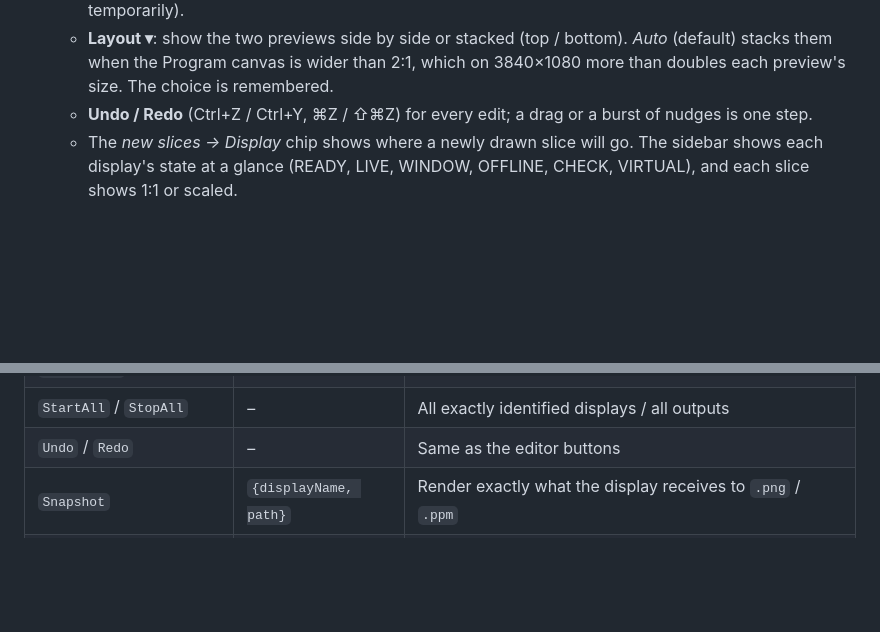
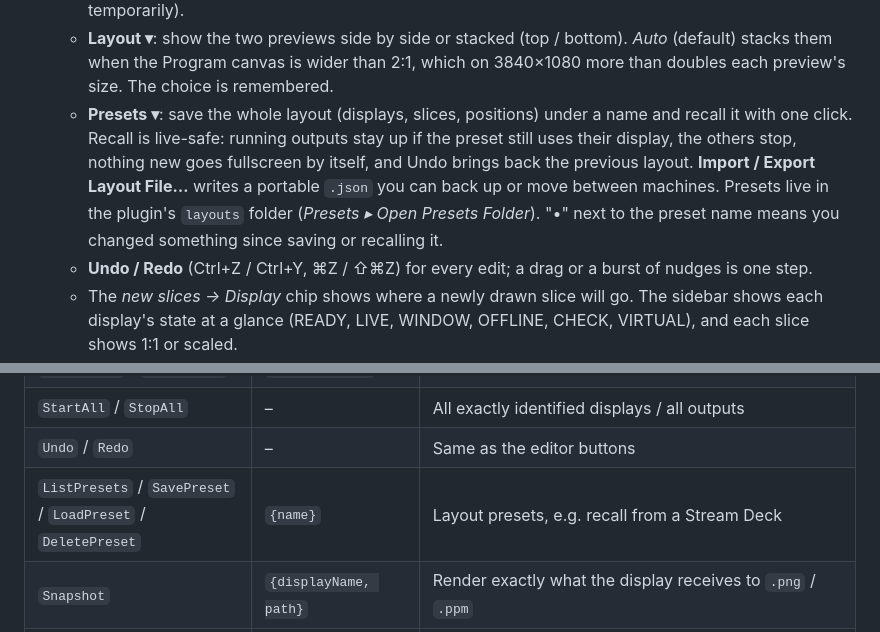
Before and after one commit to Jallison154/obs-output-mapping, a Markdown page: README.md, 2 parts joined by grey strips. Drawn GitHub-style; blank space fills up the shorter version.

```diff
--- a/README.md
+++ b/README.md
@@ -59,6 +59,14 @@ is the place they would go).
     bottom). *Auto* (default) stacks them when the Program canvas is wider
     than 2:1, which on 3840×1080 more than doubles each preview's size. The
     choice is remembered.
+  - **Presets ▾**: save the whole layout (displays, slices, positions)
+    under a name and recall it with one click. Recall is live-safe: running
+    outputs stay up if the preset still uses their display, the others stop,
+    nothing new goes fullscreen by itself, and Undo brings back the previous
+    layout. **Import / Export Layout File…** writes a portable `.json` you
+    can back up or move between machines. Presets live in the plugin's
+    `layouts` folder (*Presets ▸ Open Presets Folder*). "•" next to the
+    preset name means you changed something since saving or recalling it.
   - **Undo / Redo** (Ctrl+Z / Ctrl+Y, ⌘Z / ⇧⌘Z) for every edit; a drag or
     a burst of nudges is one step.
   - The *new slices → Display* chip shows where a newly drawn slice will
@@ -298,6 +306,7 @@ Vendor name `output-mapping`, called via `CallVendorRequest`:
 | `StartFullscreen` / `OpenWindow` / `StopOutput` | `{displayId}` or `{displayName}` | Per-display output control (identity safety checks apply) |
 | `StartAll` / `StopAll` | – | All exactly identified displays / all outputs |
 | `Undo` / `Redo` | – | Same as the editor buttons |
+| `ListPresets` / `SavePreset` / `LoadPreset` / `DeletePreset` | `{name}` | Layout presets, e.g. recall from a Stream Deck |
 | `Snapshot` | `{displayName, path}` | Render exactly what the display receives to `.png` / `.ppm` |
 | `OpenEditor` / `CloseEditor` / `Select` | … | Editor control |
 | `EditorDrag` / `EditorKey` | … | Automation only: needs `OUTPUT_MAPPING_AUTOMATION=1`. Feeds synthetic mouse and keyboard events to the real editor handlers. |
```
Also changed, not shown: VERIFICATION.md (+1 -1 lines), docs/images/editor.png, 9 other files.
